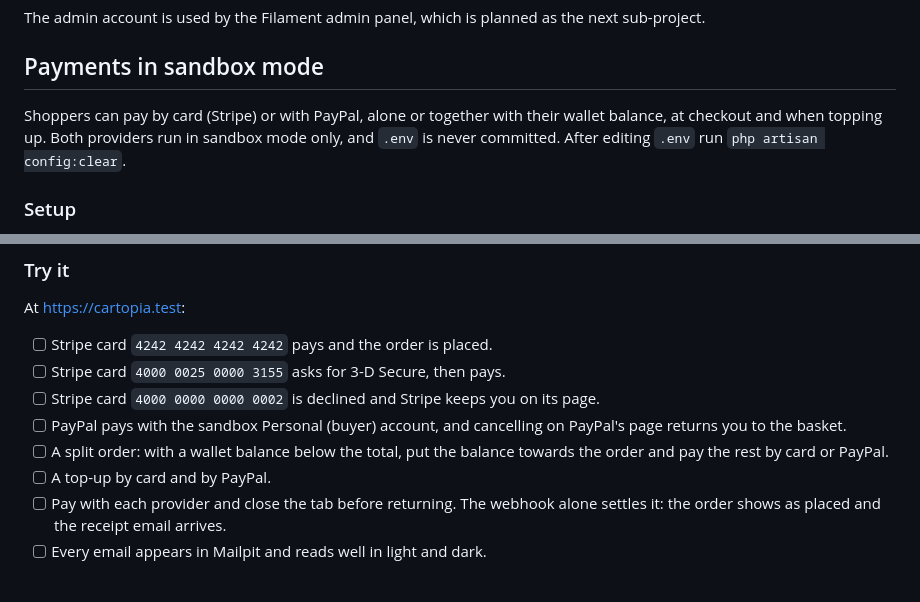
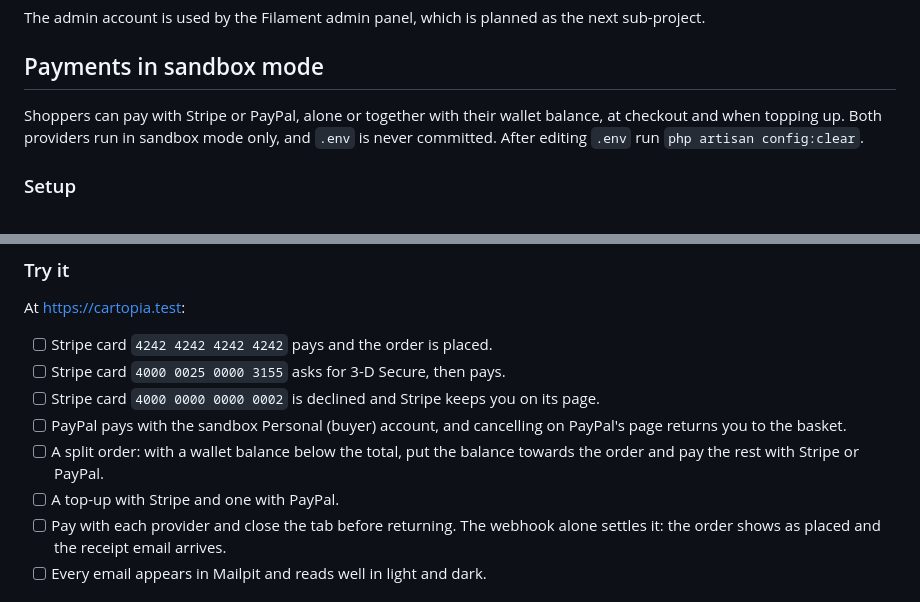
Before and after one commit to amrcs92/cartopia, a Markdown page: README.md, 2 parts joined by grey strips. Drawn GitHub-style.

Commit message:
Name Stripe as the payment method in the README

```diff
--- a/README.md
+++ b/README.md
@@ -71,7 +71,7 @@ The admin account is used by the Filament admin panel, which is planned as the n
 
 ## Payments in sandbox mode
 
-Shoppers can pay by card (Stripe) or with PayPal, alone or together with their wallet balance, at checkout and when topping up. Both providers run in sandbox mode only, and `.env` is never committed. After editing `.env` run `php artisan config:clear`.
+Shoppers can pay with Stripe or PayPal, alone or together with their wallet balance, at checkout and when topping up. Both providers run in sandbox mode only, and `.env` is never committed. After editing `.env` run `php artisan config:clear`.
 
 ### Setup
 
@@ -106,8 +106,8 @@ At <https://cartopia.test>:
 - [ ] Stripe card `4000 0025 0000 3155` asks for 3-D Secure, then pays.
 - [ ] Stripe card `4000 0000 0000 0002` is declined and Stripe keeps you on its page.
 - [ ] PayPal pays with the sandbox Personal (buyer) account, and cancelling on PayPal's page returns you to the basket.
-- [ ] A split order: with a wallet balance below the total, put the balance towards the order and pay the rest by card or PayPal.
-- [ ] A top-up by card and by PayPal.
+- [ ] A split order: with a wallet balance below the total, put the balance towards the order and pay the rest with Stripe or PayPal.
+- [ ] A top-up with Stripe and one with PayPal.
 - [ ] Pay with each provider and close the tab before returning. The webhook alone settles it: the order shows as placed and the receipt email arrives.
 - [ ] Every email appears in Mailpit and reads well in light and dark.
 
```
